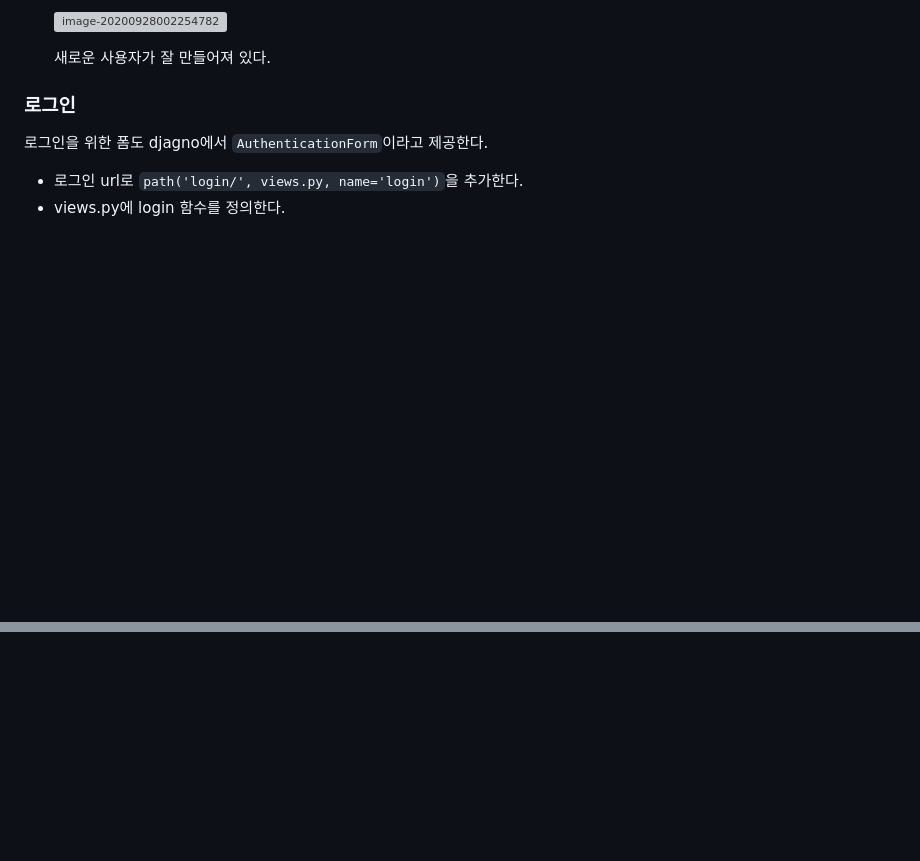
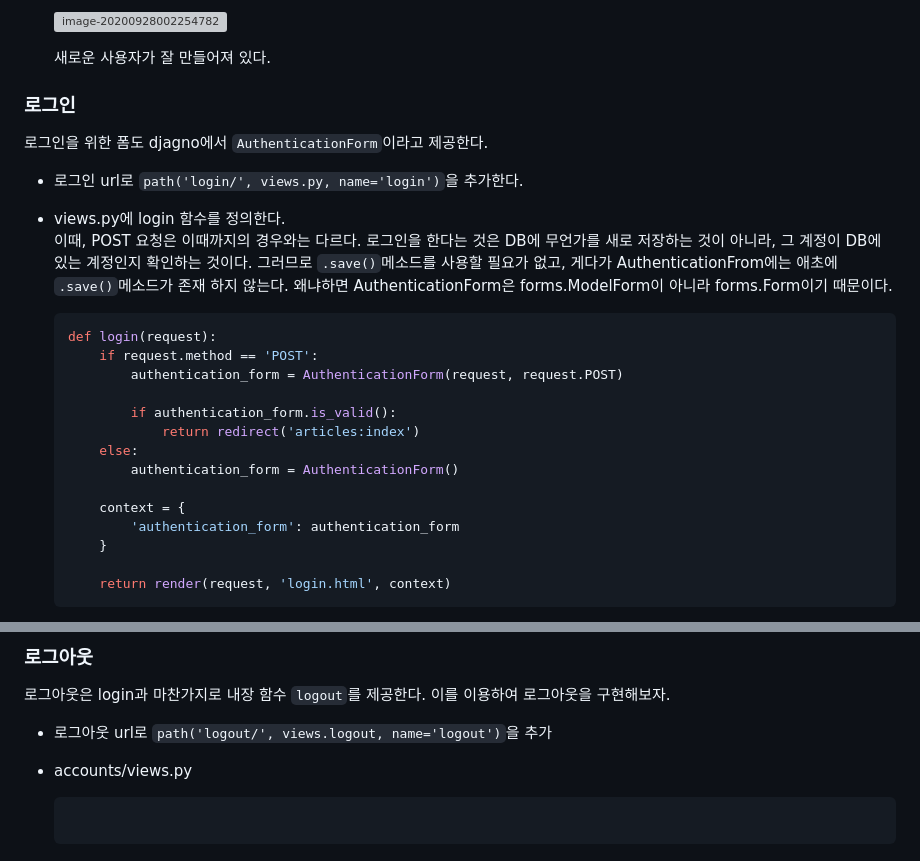
Before and after one commit to cool-hammer/My_First_Django_Project, a Markdown page: README.md, 2 parts joined by grey strips. Drawn GitHub-style; blank space fills up the shorter version; grey boxes are pictures that could not be loaded.

Commit message:
accounts login implemented

````diff
--- a/README.md
+++ b/README.md
@@ -1260,4 +1260,24 @@ urlpatterns = []
 로그인을 위한 폼도 djagno에서 `AuthenticationForm`이라고 제공한다.
 
 - 로그인 url로 `path('login/', views.py, name='login')`을 추가한다.
+
 - views.py에 login 함수를 정의한다.
+  이때, POST 요청은 이때까지의 경우와는 다르다. 로그인을 한다는 것은 DB에 무언가를 새로 저장하는 것이 아니라, 그 계정이 DB에 있는 계정인지 확인하는 것이다. 그러므로 `.save()`메소드를 사용할 필요가 없고, 게다가 AuthenticationFrom에는 애초에 `.save()`메소드가 존재 하지 않는다. 왜냐하면 AuthenticationForm은 forms.ModelForm이 아니라 forms.Form이기 때문이다.
+
+  ```python
+  def login(request):
+      if request.method == 'POST':
+          authentication_form = AuthenticationForm(request, request.POST)
+
+          if authentication_form.is_valid():
+              return redirect('articles:index')
+      else:
+          authentication_form = AuthenticationForm()
+
+      context = {
+          'authentication_form': authentication_form
+      }
+
+      return render(request, 'login.html', context)
+  ```
+
@@ -1263,0 +1336,11 @@ urlpatterns = []
+### 로그아웃
+
+로그아웃은 login과 마찬가지로 내장 함수 `logout`를 제공한다. 이를 이용하여 로그아웃을 구현해보자.
+
+- 로그아웃 url로 `path('logout/', views.logout, name='logout')`을 추가
+
+- accounts/views.py
+
+  ```python
+
+  ```
````
Also changed, not shown: other parts of README.md (+52 -0 lines), README.assets/image-20200928003809939.png (added), README.assets/image-20200928004355533.png (added), README.assets/image-20200928005436413.png (added), README.assets/image-20200928005800318.png (added), 4 other files.
